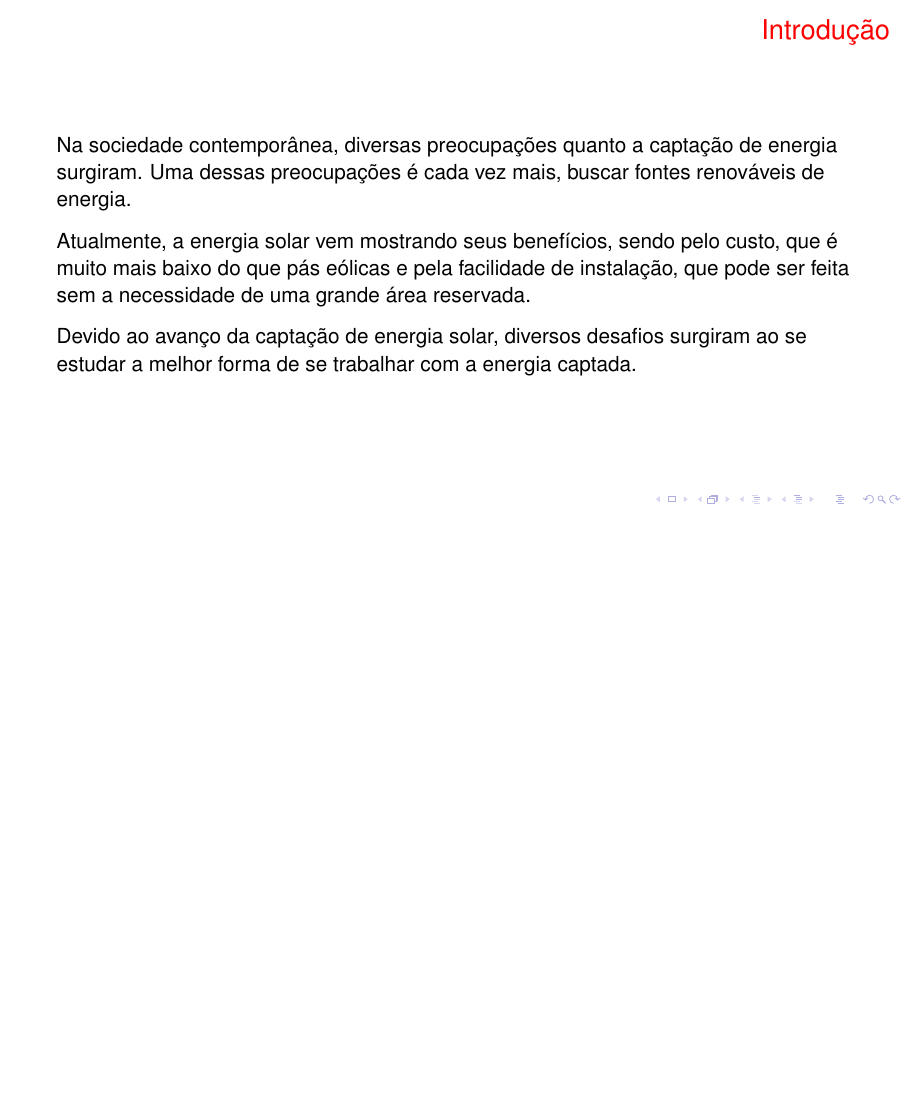
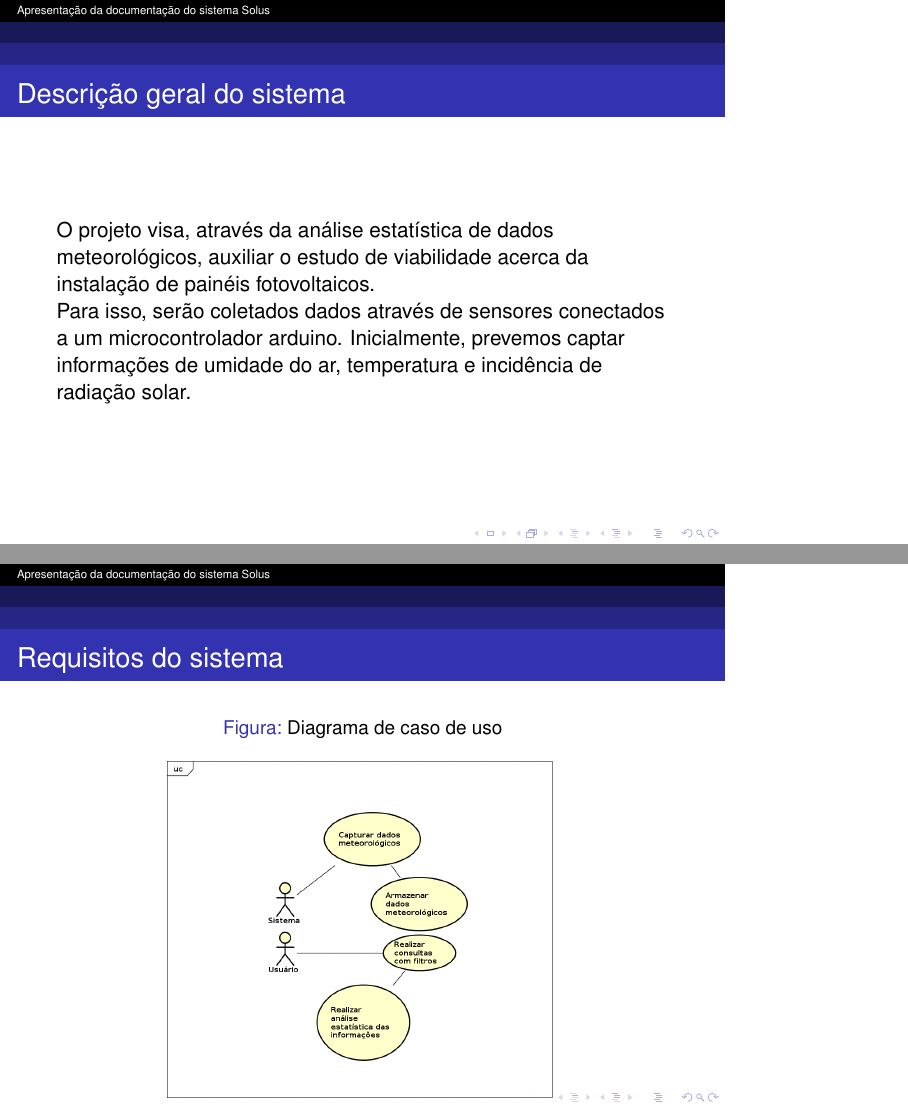
Before and after one commit to silvaangelo/solus-doc, LaTeX slides (slides/slide-apresentacao-270318-primeira-entrega/index.tex): page 4 of 4 before the commit and pages 5 and 6 of 8 after it, the two joined at a grey line, the shorter picture padded with empty space. Compiled offline with pdfLaTeX.

Commit message:
Adiciona seções da documentação nos slides e atualiza .gitignore

```diff
--- a/slides/slide-apresentacao-270318-primeira-entrega/index.tex
+++ b/slides/slide-apresentacao-270318-primeira-entrega/index.tex
@@ -1,8 +1,8 @@
 % Apresentações em widescreen. Outros valores possíveis: 1610, 149, 54, 43 e 32.
 % Por padrão, as apresentações são no formato 4:3 (sem o aspectratio).
-\documentclass[aspectratio=169]{beamer}
+\documentclass[aspectratio=43]{beamer}
 
-\usetheme{Pittsburgh}
+\usetheme{Antibes}
 \usecolortheme{default}
 \usefonttheme[onlymath]{serif}			% para fontes matemáticas
 % Enconte mais temas e cores em http://www.hartwork.org/beamer-theme-matrix/
@@ -14,7 +14,7 @@
 \setbeamercolor{author}{fg=black}
 \setbeamercolor{institute}{fg=blue}
 \setbeamercolor{date}{fg=black}
-\setbeamercolor{frametitle}{fg=red}
+\setbeamercolor{frametitle}{fg=white}
 \setbeamercolor{framesubtitle}{fg=brown}
 \setbeamercolor{block title}{bg=blue, fg=white}		%Cor do título
 \setbeamercolor{block body}{bg=gray, fg=darkgray}	%Cor do texto (bg= fundo; fg=texto)
@@ -59,7 +59,6 @@ A documentação do projeto foi construída utilizando lateX e o framework abnte
 \vspace{0.1in}
 
 O projeto pode ser encontrado em: \textbf{github.com/r6d6/solus}
-
 \end{frame}
 
 \begin{frame}{Introdução}
@@ -69,9 +69,20 @@ Na sociedade contemporânea, diversas preocupações quanto a captação de ener
 
-\vspace{0.1in}
+\begin{frame}{Descrição geral do sistema}
+\section{Descrição geral do sistema}
 
-Atualmente, a energia solar vem mostrando seus benefícios, sendo pelo custo, que é muito mais baixo do que pás eólicas e pela facilidade de instalação, que pode ser feita sem a necessidade de uma grande área reservada.
+O projeto visa, através da análise estatística de dados meteorológicos, auxiliar o estudo de viabilidade acerca da instalação de painéis fotovoltaicos.
 
-\vspace{0.1in}
+Para isso, serão coletados dados através de sensores conectados a um microcontrolador arduino. Inicialmente, prevemos captar informações de umidade do ar, temperatura e incidência de radiação solar.
+\end{frame}
 
-Devido ao avanço da captação de energia solar, diversos desafios surgiram ao se estudar a melhor forma de se trabalhar com a energia captada.
+\begin{frame}{Requisitos do sistema}
+\section{Requisitos do sistema}
 
+\begin{figure}[!htb]
+    \label{figure_diagrama_caso_uso}
+    \centering
+    \caption{Diagrama de caso de uso} \label{includegraphics_diagrama_caso_uso}
+    \includegraphics[scale=0.3]{caso_de_uso.png}
+    \hfill
+\end{figure}
+\end{frame}
```
Also changed, not shown: slides/slide-apresentacao-270318-primeira-entrega/caso_de_uso.png (added), slides/slide-apresentacao-270318-primeira-entrega/index.pdf, slides/slide-apresentacao-270318-primeira-entrega/index.tex (18 more changed lines), 9 other files.
